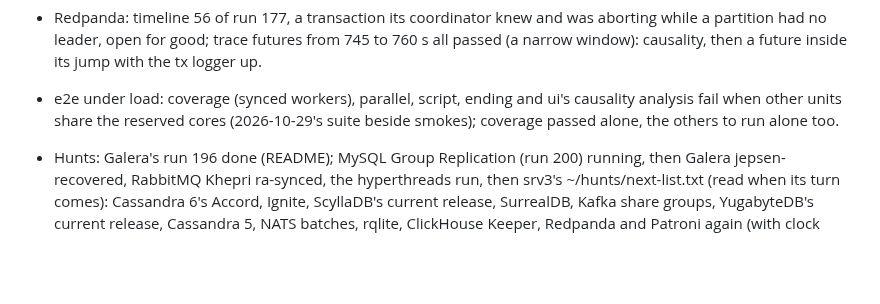
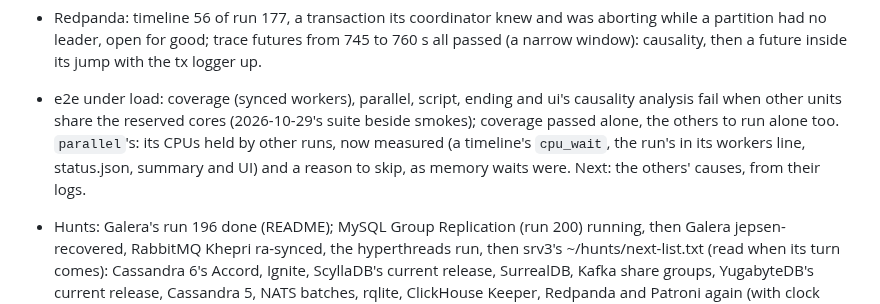
Before and after one commit to pfeodrippe/determinismo, a Markdown page: docs/PLAN.md, the part around the change. Rendered like a GitHub page; blank space fills up the shorter version.

Commit message:
PLAN: e2e under load, parallel's cause measured

```diff
--- a/docs/PLAN.md
+++ b/docs/PLAN.md
@@ -163,7 +163,9 @@ event hashing, the guest module.
   window): causality, then a future inside its jump with the tx logger up.
 - e2e under load: coverage (synced workers), parallel, script, ending and ui's causality analysis
   fail when other units share the reserved cores (2026-10-29's suite beside smokes); coverage
-  passed alone, the others to run alone too.
+  passed alone, the others to run alone too. `parallel`'s: its CPUs held by other runs, now
+  measured (a timeline's `cpu_wait`, the run's in its workers line, status.json, summary and UI)
+  and a reason to skip, as memory waits were. Next: the others' causes, from their logs.
 - Hunts: Galera's run 196 done (README); MySQL Group Replication (run 200) running, then Galera
   jepsen-recovered, RabbitMQ Khepri ra-synced, the hyperthreads run, then srv3's
   ~/hunts/next-list.txt (read when its turn comes): Cassandra 6's Accord, Ignite, ScyllaDB's
```
